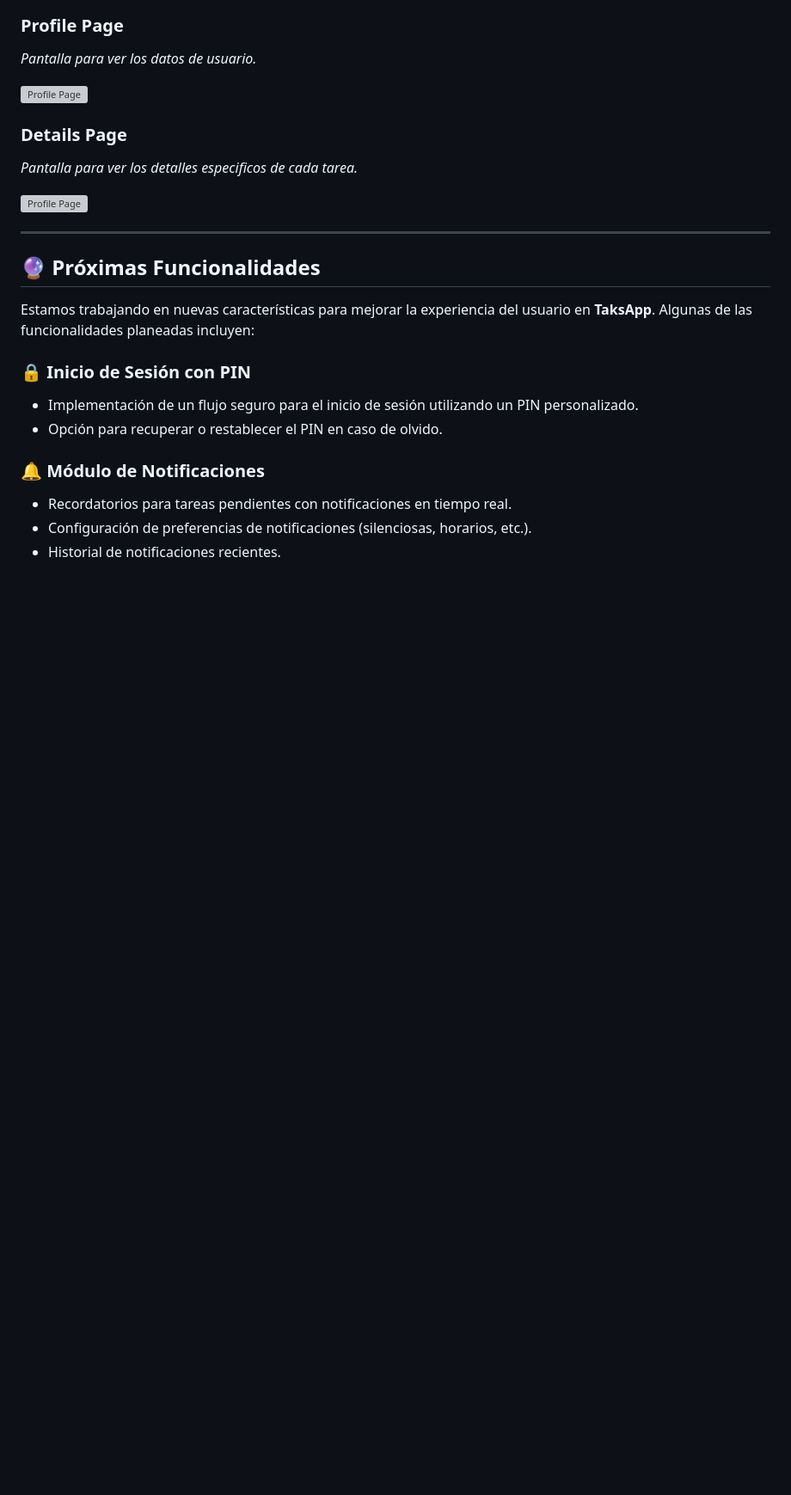
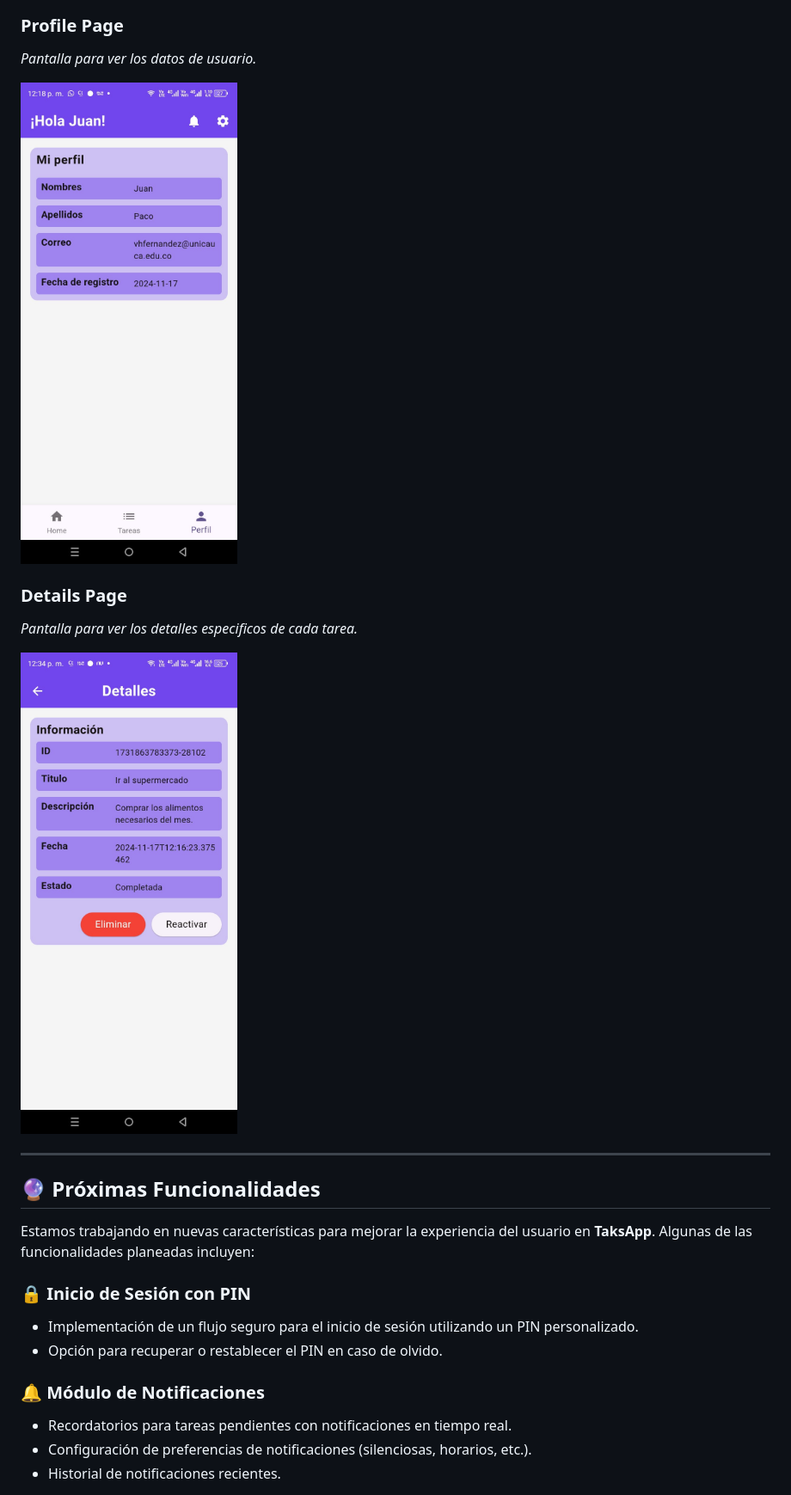
Before and after one commit to fdzvic/task_app, a Markdown page: README.md, the part around one of its changes. Shown at 86% size. GitHub-like rendering; blank space fills up the shorter version; grey boxes are pictures that could not be loaded.

```diff
--- a/README.md
+++ b/README.md
@@ -83,13 +81,13 @@ _Pantalla para mostrar las tareas registradas y su estado actual._
 
 _Pantalla para ver los datos de usuario._
 
-![Profile Page](assets/images/profile_app.png)
+![Profile Page](assets/images/profile_app.jpg)
 
 ### Details Page
 
 _Pantalla para ver los detalles especificos de cada tarea._
 
-![Profile Page](assets/images/details_task.png)
+![Profile Page](assets/images/details_task.jpg)
 
 ---
 
```
Also changed, not shown: other parts of README.md (+5 -7 lines).
